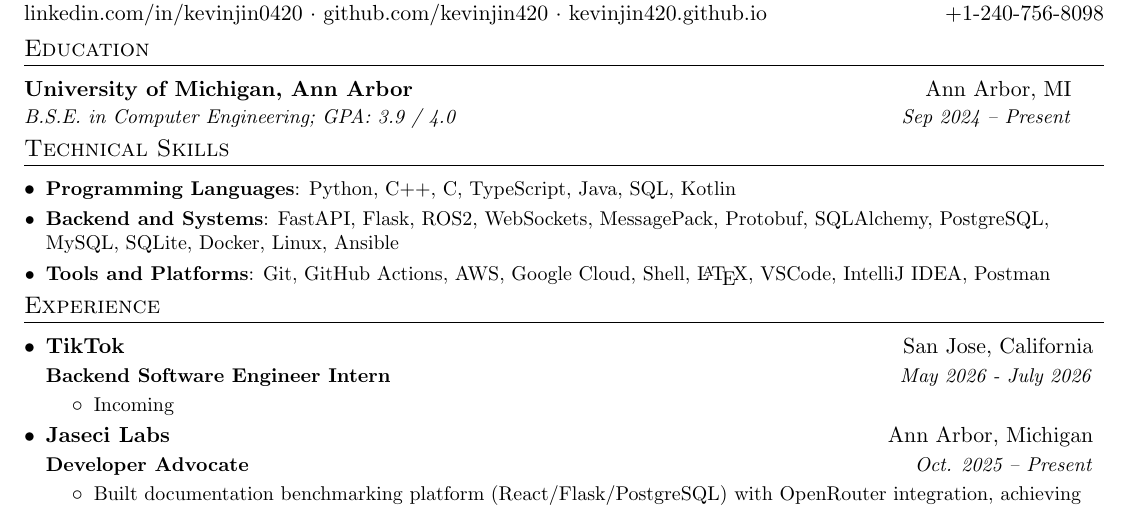
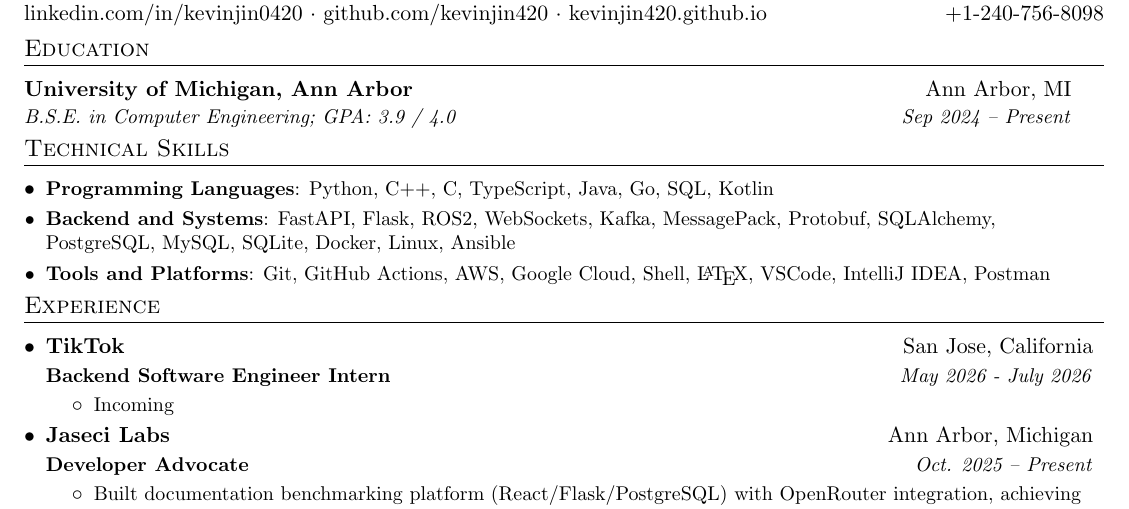
Before and after one commit to kevinjin420/resume, a LaTeX CV (Resume_Shengran_Jin_Backend.tex): part of the page, cut so that both start at the same text. Compiled offline with pdfLaTeX.

Commit message:
feat: add Go and Kafka to technical skills

```diff
--- a/Resume_Shengran_Jin_Backend.tex
+++ b/Resume_Shengran_Jin_Backend.tex
@@ -120,9 +120,9 @@
 \section{Technical Skills}
   \resumeSubHeadingListStart
     \resumeSubItem{Programming Languages}
-        {Python, C++, C, TypeScript, Java, SQL, Kotlin}
+        {Python, C++, C, TypeScript, Java, Go, SQL, Kotlin}
     \resumeSubItem{Backend and Systems}
-        {FastAPI, Flask, ROS2, WebSockets, MessagePack, Protobuf, SQLAlchemy, PostgreSQL, MySQL, SQLite, Docker, Linux, Ansible}
+        {FastAPI, Flask, ROS2, WebSockets, Kafka, MessagePack, Protobuf, SQLAlchemy, PostgreSQL, MySQL, SQLite, Docker, Linux, Ansible}
     \resumeSubItem{Tools and Platforms}
         {Git, GitHub Actions, AWS, Google Cloud, Shell, \LaTeX, VSCode, IntelliJ IDEA, Postman}
   \resumeSubHeadingListEnd
```
Also changed, not shown: Resume_Shengran_Jin_General.tex (+2 -2 lines).
